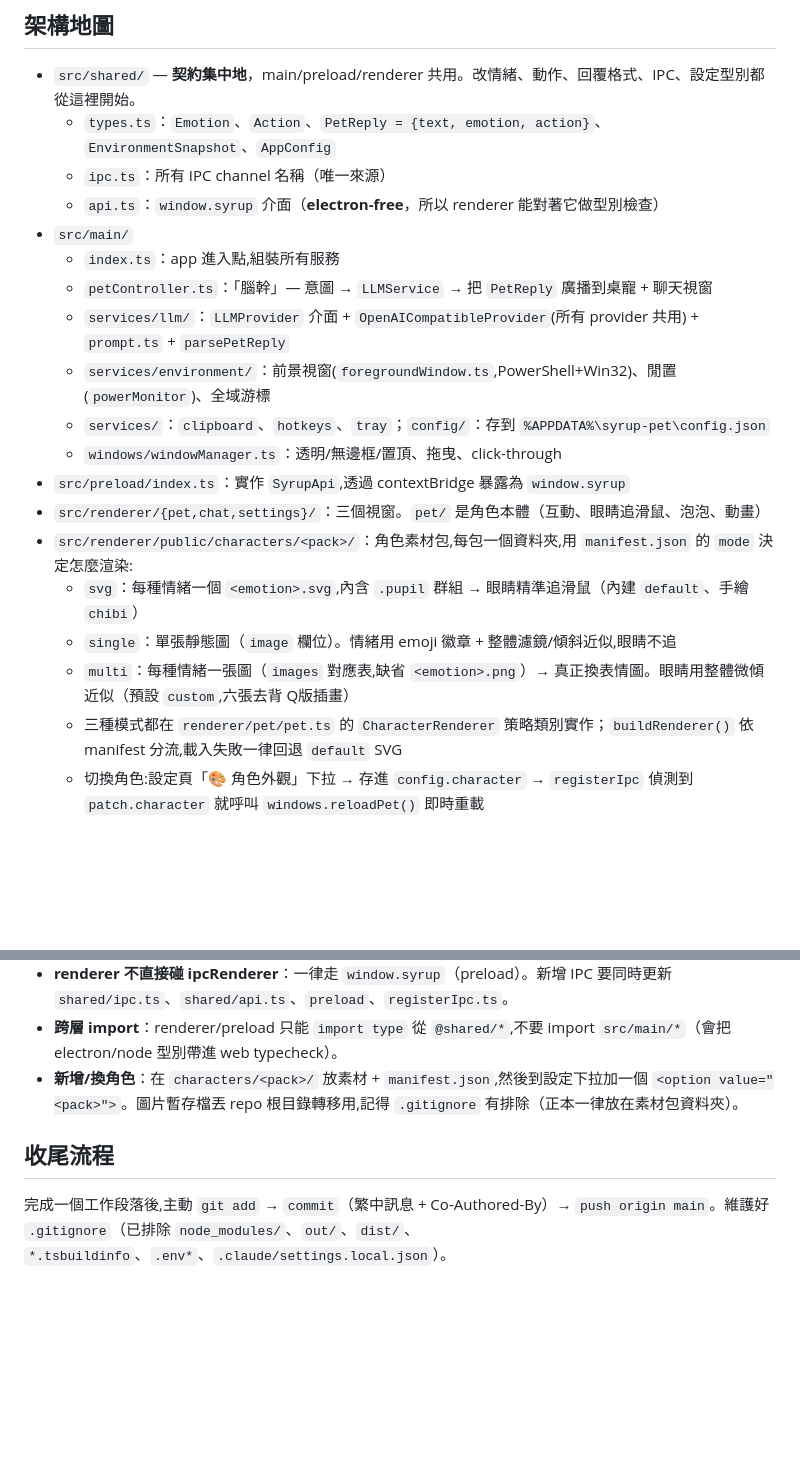
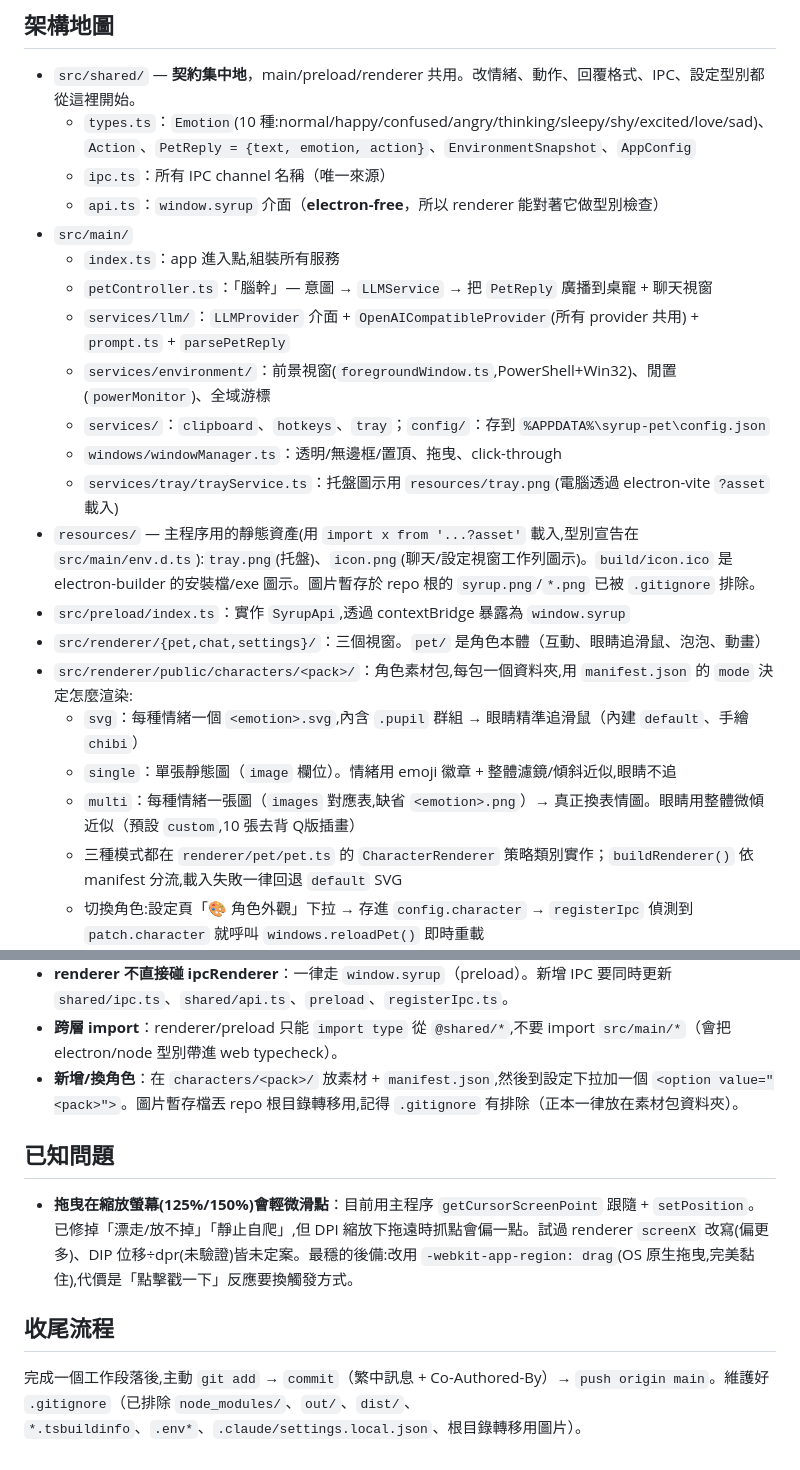
Before and after one commit to Syrup2718/SyrupPet, a Markdown page: CLAUDE.md, 2 parts joined by grey strips. Drawn GitHub-style; blank space fills up the shorter version.

Commit message:
文件同步現狀:情緒 6→10、icon/resources 說明、拖曳已知問題
- README/CLAUDE 情緒數 6→10(補 shy/excited/love/sad)
- CLAUDE 架構地圖補上 resources/(?asset 載入)、tray 圖示來源
- CLAUDE 新增「已知問題」段:拖曳縮放螢幕滑點 + app-region 後備方案

Co-Authored-By: Claude Opus 4.8 <noreply@anthropic.com>

```diff
--- a/CLAUDE.md
+++ b/CLAUDE.md
@@ -16,7 +16,7 @@ npm run dist       # electron-builder 產生安裝檔 -> dist/
 
 ## 架構地圖
 - `src/shared/` — **契約集中地**，main/preload/renderer 共用。改情緒、動作、回覆格式、IPC、設定型別都從這裡開始。
-  - `types.ts`：`Emotion`、`Action`、`PetReply = {text, emotion, action}`、`EnvironmentSnapshot`、`AppConfig`
+  - `types.ts`：`Emotion`(10 種:normal/happy/confused/angry/thinking/sleepy/shy/excited/love/sad)、`Action`、`PetReply = {text, emotion, action}`、`EnvironmentSnapshot`、`AppConfig`
   - `ipc.ts`：所有 IPC channel 名稱（唯一來源）
   - `api.ts`：`window.syrup` 介面（**electron-free**，所以 renderer 能對著它做型別檢查）
 - `src/main/`
@@ -26,12 +26,14 @@ npm run dist       # electron-builder 產生安裝檔 -> dist/
   - `services/environment/`：前景視窗(`foregroundWindow.ts`,PowerShell+Win32)、閒置(`powerMonitor`)、全域游標
   - `services/`：`clipboard`、`hotkeys`、`tray`；`config/`：存到 `%APPDATA%\syrup-pet\config.json`
   - `windows/windowManager.ts`：透明/無邊框/置頂、拖曳、click-through
+  - `services/tray/trayService.ts`：托盤圖示用 `resources/tray.png`(電腦透過 electron-vite `?asset` 載入)
+- `resources/` — 主程序用的靜態資產(用 `import x from '...?asset'` 載入,型別宣告在 `src/main/env.d.ts`):`tray.png`(托盤)、`icon.png`(聊天/設定視窗工作列圖示)。`build/icon.ico` 是 electron-builder 的安裝檔/exe 圖示。圖片暫存於 repo 根的 `syrup.png`/`*.png` 已被 `.gitignore` 排除。
 - `src/preload/index.ts`：實作 `SyrupApi`,透過 contextBridge 暴露為 `window.syrup`
 - `src/renderer/{pet,chat,settings}/`：三個視窗。`pet/` 是角色本體（互動、眼睛追滑鼠、泡泡、動畫）
 - `src/renderer/public/characters/<pack>/`：角色素材包,每包一個資料夾,用 `manifest.json` 的 `mode` 決定怎麼渲染:
   - `svg`：每種情緒一個 `<emotion>.svg`,內含 `.pupil` 群組 → 眼睛精準追滑鼠（內建 `default`、手繪 `chibi`）
   - `single`：單張靜態圖（`image` 欄位）。情緒用 emoji 徽章 + 整體濾鏡/傾斜近似,眼睛不追
-  - `multi`：每種情緒一張圖（`images` 對應表,缺省 `<emotion>.png`）→ 真正換表情圖。眼睛用整體微傾近似（預設 `custom`,六張去背 Q版插畫）
+  - `multi`：每種情緒一張圖（`images` 對應表,缺省 `<emotion>.png`）→ 真正換表情圖。眼睛用整體微傾近似（預設 `custom`,10 張去背 Q版插畫）
   - 三種模式都在 `renderer/pet/pet.ts` 的 `CharacterRenderer` 策略類別實作；`buildRenderer()` 依 manifest 分流,載入失敗一律回退 `default` SVG
   - 切換角色:設定頁「🎨 角色外觀」下拉 → 存進 `config.character` → `registerIpc` 偵測到 `patch.character` 就呼叫 `windows.reloadPet()` 即時重載
 
@@ -43,5 +45,8 @@ npm run dist       # electron-builder 產生安裝檔 -> dist/
 - **跨層 import**：renderer/preload 只能 `import type` 從 `@shared/*`,不要 import `src/main/*`（會把 electron/node 型別帶進 web typecheck）。
 - **新增/換角色**：在 `characters/<pack>/` 放素材 + `manifest.json`,然後到設定下拉加一個 `<option value="<pack>">`。圖片暫存檔丟 repo 根目錄轉移用,記得 `.gitignore` 有排除（正本一律放在素材包資料夾）。
 
+## 已知問題
+- **拖曳在縮放螢幕(125%/150%)會輕微滑點**：目前用主程序 `getCursorScreenPoint` 跟隨 + `setPosition`。已修掉「漂走/放不掉」「靜止自爬」,但 DPI 縮放下拖遠時抓點會偏一點。試過 renderer `screenX` 改寫(偏更多)、DIP 位移÷dpr(未驗證)皆未定案。最穩的後備:改用 `-webkit-app-region: drag`(OS 原生拖曳,完美黏住),代價是「點擊戳一下」反應要換觸發方式。
+
 ## 收尾流程
-完成一個工作段落後,主動 `git add` → `commit`（繁中訊息 + Co-Authored-By）→ `push origin main`。維護好 `.gitignore`（已排除 `node_modules/`、`out/`、`dist/`、`*.tsbuildinfo`、`.env*`、`.claude/settings.local.json`）。
+完成一個工作段落後,主動 `git add` → `commit`（繁中訊息 + Co-Authored-By）→ `push origin main`。維護好 `.gitignore`（已排除 `node_modules/`、`out/`、`dist/`、`*.tsbuildinfo`、`.env*`、`.claude/settings.local.json`、根目錄轉移用圖片）。
```
Also changed, not shown: README.md (+2 -2 lines).
